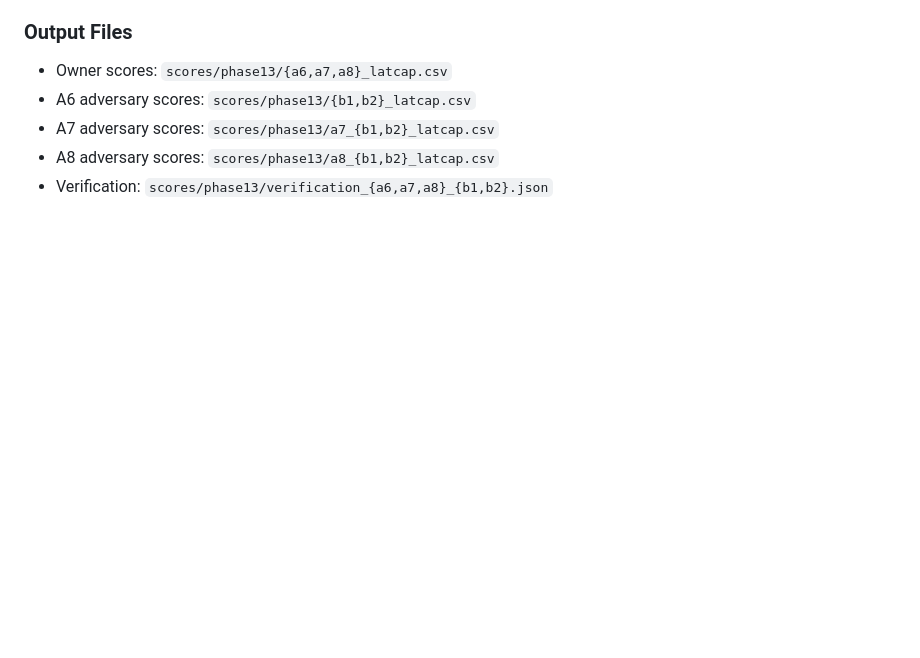
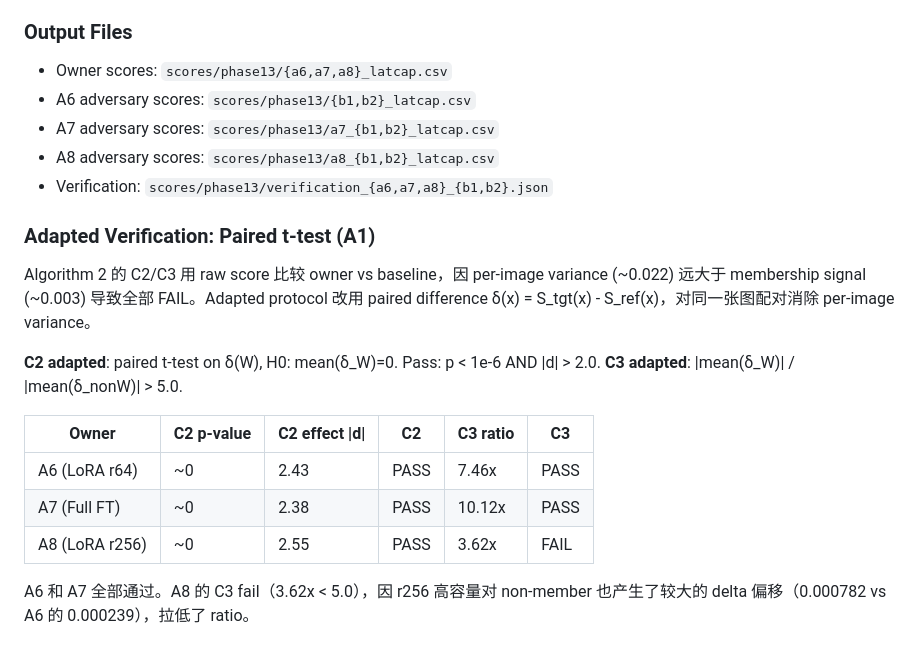
Before and after one commit to GSU-FrankJ/Membership-is-Ownership, a Markdown page: experiments/sd_watermark_comp/STATE.md, the part around the change. GitHub-like rendering; blank space fills up the shorter version.

Commit message:
docs: add adapted verification (paired t-test) results to STATE.md
Paired t-test eliminates per-image variance by computing delta per image.
A6 and A7 pass both C2 (|d|>2.0) and C3 (ratio>5.0).
A8 passes C2 but fails C3 (3.62x) due to high-rank LoRA affecting
non-members more than lower-rank variants.

Co-Authored-By: Claude Opus 4.6 (1M context) <noreply@anthropic.com>

```diff
--- a/experiments/sd_watermark_comp/STATE.md
+++ b/experiments/sd_watermark_comp/STATE.md
@@ -492,3 +492,18 @@ Raw t-error: owner=1877.6, reference=1898.0 (ratio=1.011x). LoRA perturbation is
 - A7 adversary scores: `scores/phase13/a7_{b1,b2}_latcap.csv`
 - A8 adversary scores: `scores/phase13/a8_{b1,b2}_latcap.csv`
 - Verification: `scores/phase13/verification_{a6,a7,a8}_{b1,b2}.json`
+
+### Adapted Verification: Paired t-test (A1)
+
+Algorithm 2 的 C2/C3 用 raw score 比较 owner vs baseline，因 per-image variance (~0.022) 远大于 membership signal (~0.003) 导致全部 FAIL。Adapted protocol 改用 paired difference δ(x) = S_tgt(x) - S_ref(x)，对同一张图配对消除 per-image variance。
+
+**C2 adapted**: paired t-test on δ(W), H0: mean(δ_W)=0. Pass: p < 1e-6 AND |d| > 2.0.
+**C3 adapted**: |mean(δ_W)| / |mean(δ_nonW)| > 5.0.
+
+| Owner | C2 p-value | C2 effect \|d\| | C2 | C3 ratio | C3 |
+|-------|-----------|----------------|-----|---------|-----|
+| A6 (LoRA r64) | ~0 | 2.43 | PASS | 7.46x | PASS |
+| A7 (Full FT) | ~0 | 2.38 | PASS | 10.12x | PASS |
+| A8 (LoRA r256) | ~0 | 2.55 | PASS | 3.62x | FAIL |
+
+A6 和 A7 全部通过。A8 的 C3 fail（3.62x < 5.0），因 r256 高容量对 non-member 也产生了较大的 delta 偏移（0.000782 vs A6 的 0.000239），拉低了 ratio。
```
